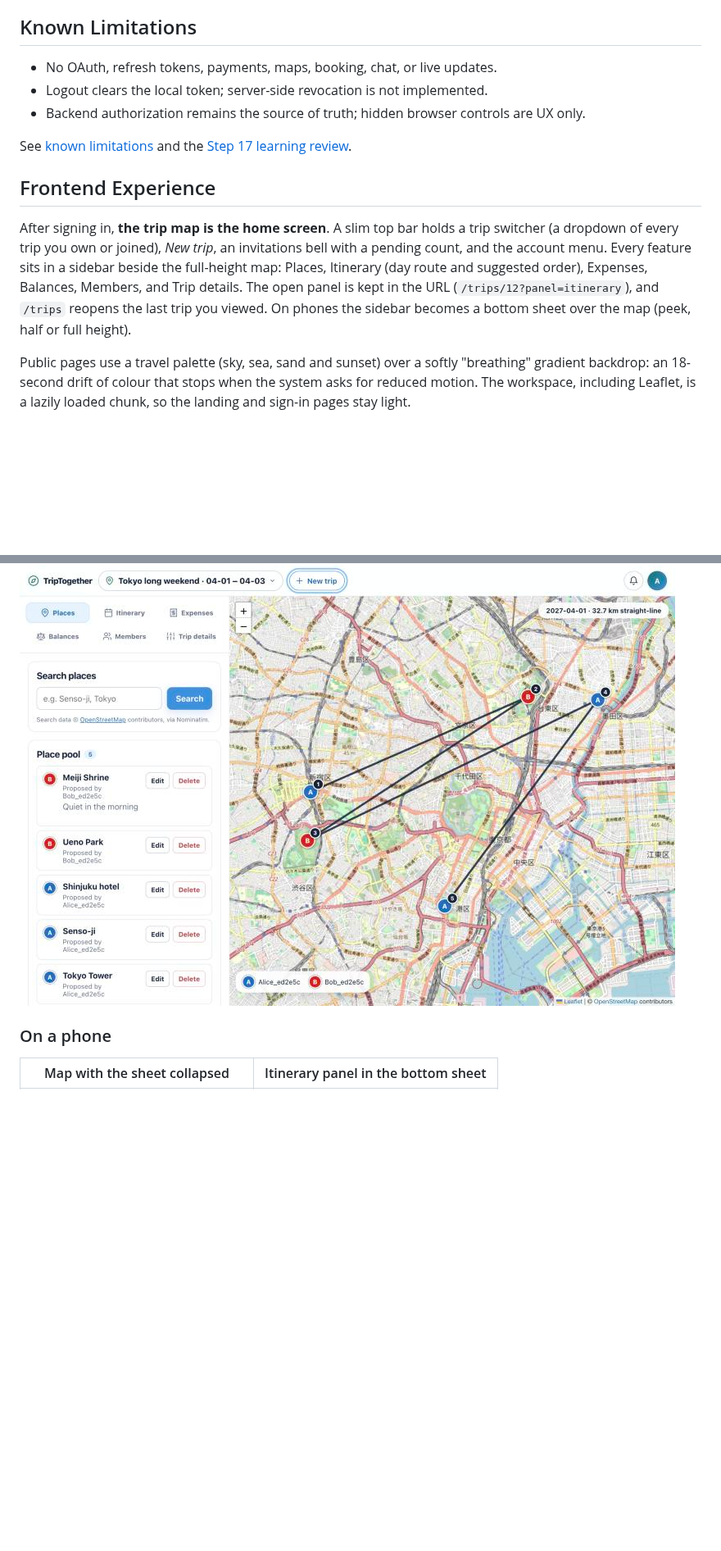
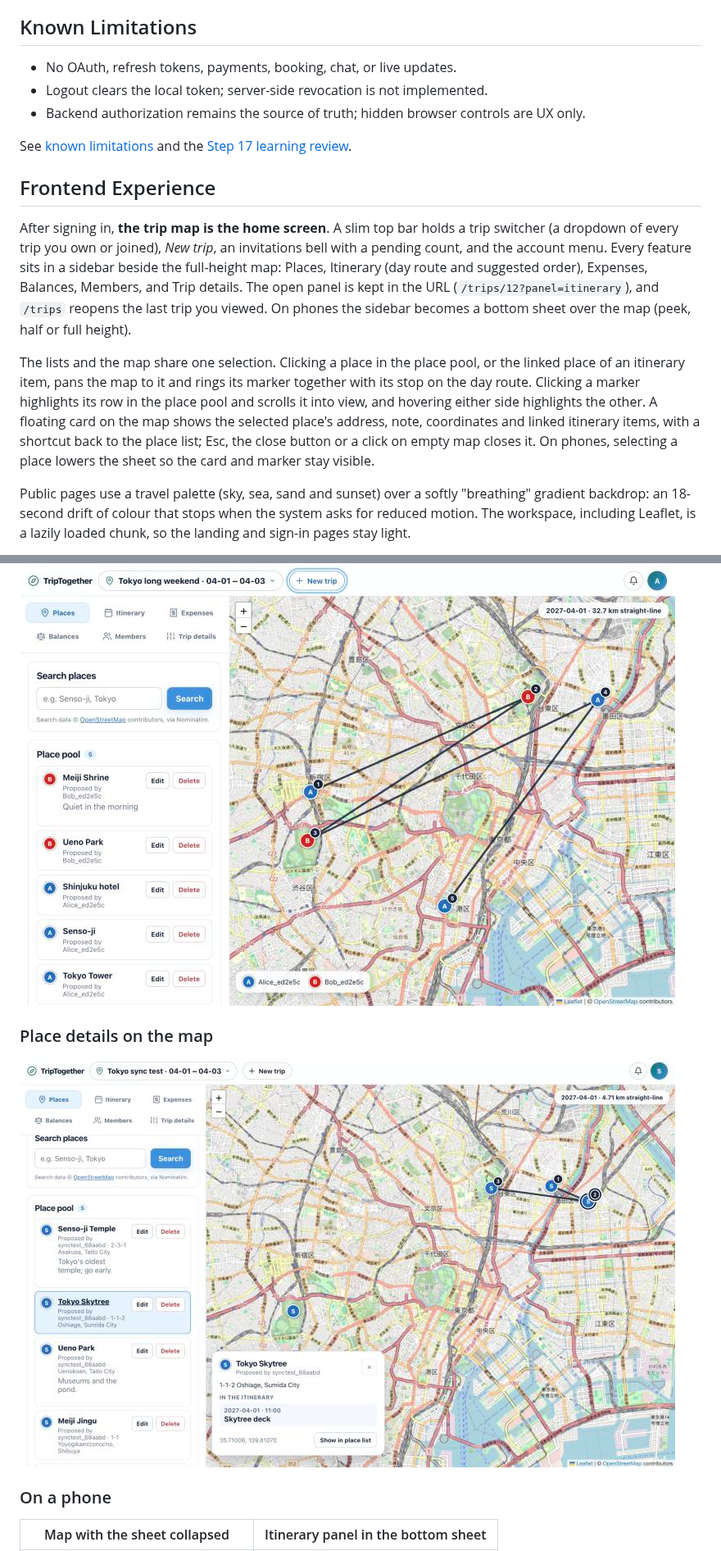
Before and after one commit to zh315-bit/TripTogether, a Markdown page: README.md, 2 parts joined by grey strips. Shown at 82% size. GitHub-like rendering; pictures changed too: docs/screenshots/workspace-place-detail.jpg (added); blank space fills up the shorter version.

Commit message:
docs: describe list and map selection sync
Add the shared selection and floating place card to the features and the
frontend experience section, with a new desktop screenshot, and drop the
stale "no maps" limitation.

Co-Authored-By: Claude Opus 5.5 <noreply@anthropic.com>

```diff
--- a/README.md
+++ b/README.md
@@ -223,7 +224,7 @@ The verification scripts create random disposable users and clean them up. They
 
 ## Known Limitations
 
-- No OAuth, refresh tokens, payments, maps, booking, chat, or live updates.
+- No OAuth, refresh tokens, payments, booking, chat, or live updates.
 - Logout clears the local token; server-side revocation is not implemented.
 - Backend authorization remains the source of truth; hidden browser controls are UX only.
 
@@ -239,6 +240,15 @@ suggested order), Expenses, Balances, Members, and Trip details. The open panel
 is kept in the URL (`/trips/12?panel=itinerary`), and `/trips` reopens the last
 trip you viewed. On phones the sidebar becomes a bottom sheet over the map
 (peek, half or full height).
+
+The lists and the map share one selection. Clicking a place in the place pool,
+or the linked place of an itinerary item, pans the map to it and rings its
+marker together with its stop on the day route. Clicking a marker highlights
+its row in the place pool and scrolls it into view, and hovering either side
+highlights the other. A floating card on the map shows the selected place's
+address, note, coordinates and linked itinerary items, with a shortcut back to
+the place list; Esc, the close button or a click on empty map closes it. On
+phones, selecting a place lowers the sheet so the card and marker stay visible.
 
 Public pages use a travel palette (sky, sea, sand and sunset) over a softly
 "breathing" gradient backdrop: an 18-second drift of colour that stops when the
@@ -262,6 +272,10 @@ Captured from a local build with demo data.
 
 ![Signed-in map workspace with trip switcher, sidebar tools and member-coloured places](docs/screenshots/workspace-desktop.jpg)
 
+### Place details on the map
+
+![A place selected in the place pool, ringed on the map, with its floating detail card](docs/screenshots/workspace-place-detail.jpg)
+
 ### On a phone
 
 | Map with the sheet collapsed | Itinerary panel in the bottom sheet |
```
Also changed, not shown: other parts of README.md (+1 -0 lines).
